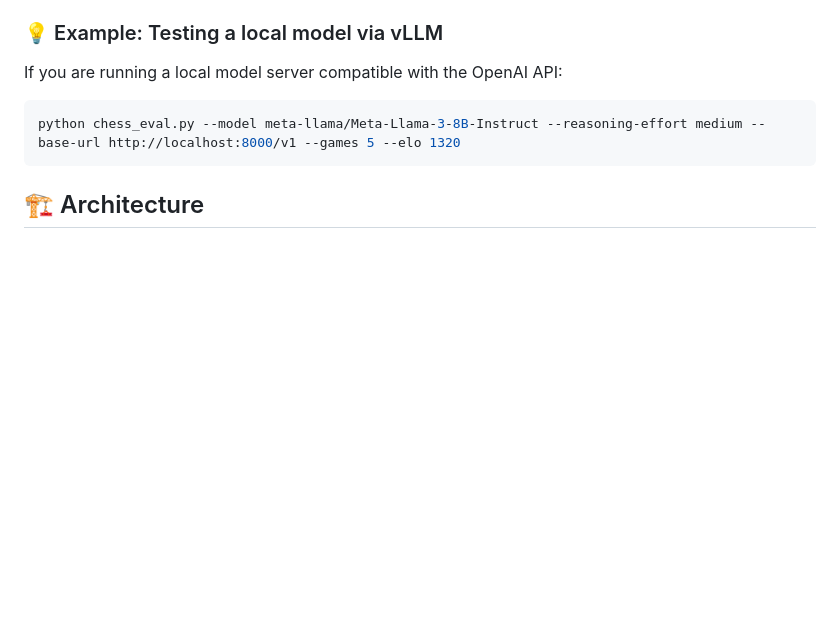
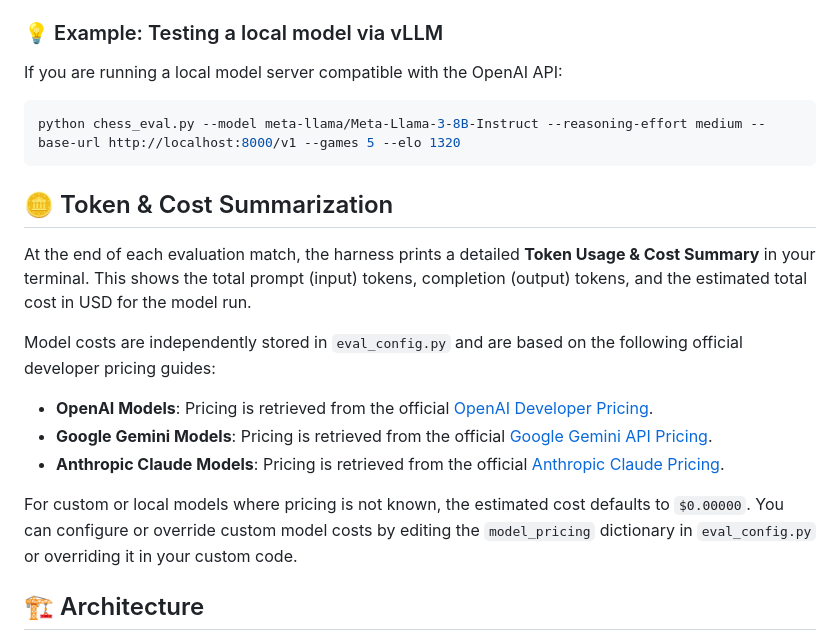
Before and after one commit to PythonicVarun/llm-chess-evaluation-harness, a Markdown page: README.md, the part around the change. Drawn GitHub-style; blank space fills up the shorter version.

Commit message:
docs: update README with token cost sources
Co-authored-by: gemini-cli <218195315+gemini-cli@users.noreply.github.com>

````diff
--- a/README.md
+++ b/README.md
@@ -103,6 +103,18 @@ If you are running a local model server compatible with the OpenAI API:
 python chess_eval.py --model meta-llama/Meta-Llama-3-8B-Instruct --reasoning-effort medium --base-url http://localhost:8000/v1 --games 5 --elo 1320
 ```
 
+## 🪙 Token & Cost Summarization
+
+At the end of each evaluation match, the harness prints a detailed **Token Usage & Cost Summary** in your terminal. This shows the total prompt (input) tokens, completion (output) tokens, and the estimated total cost in USD for the model run.
+
+Model costs are independently stored in `eval_config.py` and are based on the following official developer pricing guides:
+
+- **OpenAI Models**: Pricing is retrieved from the official [OpenAI Developer Pricing](https://developers.openai.com/api/docs/pricing).
+- **Google Gemini Models**: Pricing is retrieved from the official [Google Gemini API Pricing](https://ai.google.dev/gemini-api/docs/pricing).
+- **Anthropic Claude Models**: Pricing is retrieved from the official [Anthropic Claude Pricing](https://platform.claude.com/docs/en/about-claude/pricing).
+
+For custom or local models where pricing is not known, the estimated cost defaults to `$0.00000`. You can configure or override custom model costs by editing the `model_pricing` dictionary in `eval_config.py` or overriding it in your custom code.
+
 ## 🏗️ Architecture
 
 - 🎬 `chess_eval.py`: The orchestrator and UI layer. It starts the MCP server, initializes Stockfish, queries the LLM for moves, and updates the dashboard.
````
